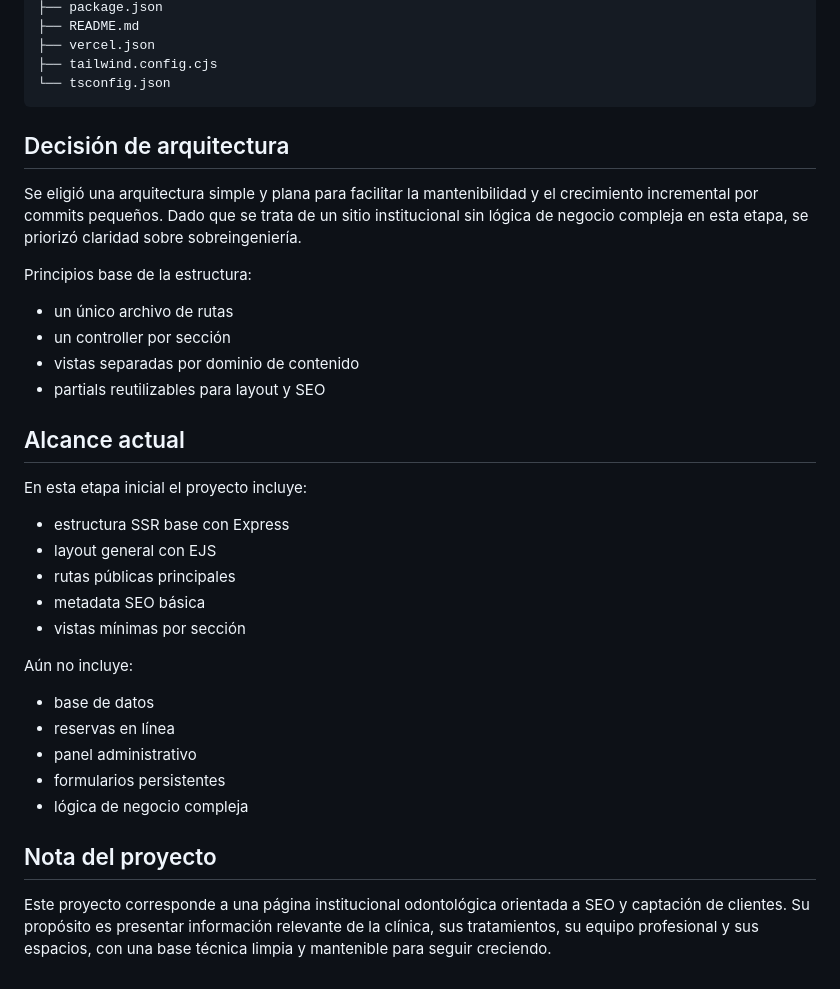
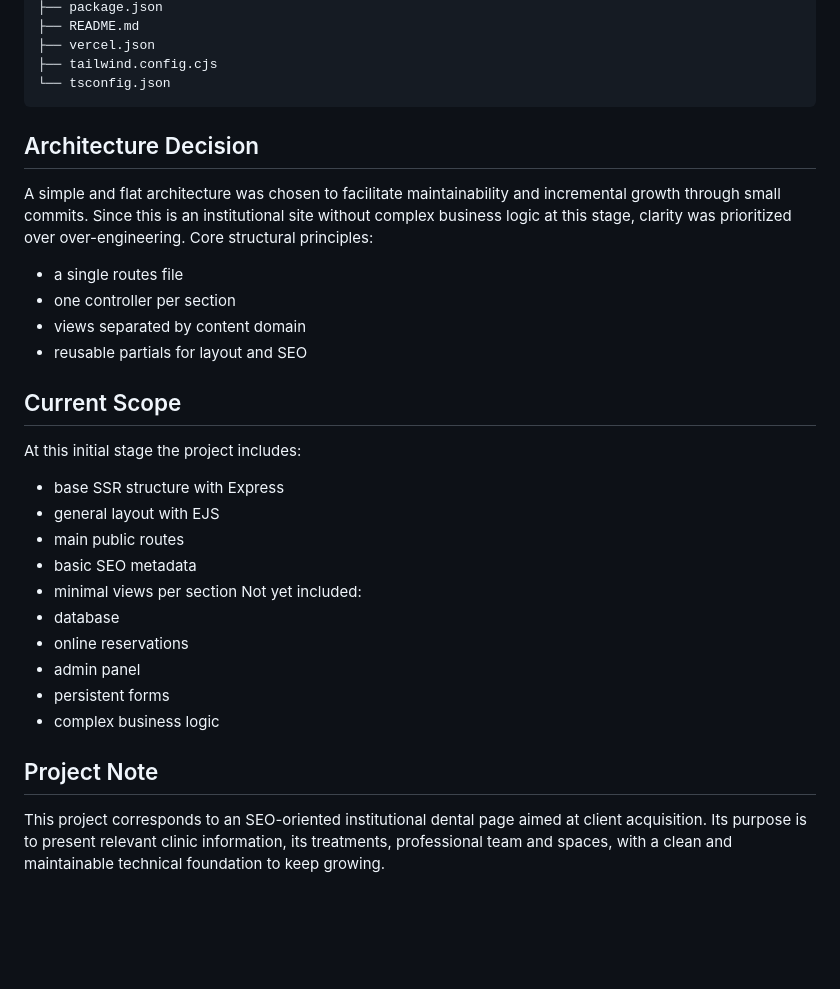
Before and after one commit to AlejandraS15/ProyectoIntegrador2, a Markdown page: Readme.md, the part around one of its changes. Drawn GitHub-style; blank space fills up the shorter version.

Commit message:
Translate README sections to English
Translated sections of the README from Spanish to English, including business description, tech stack, main scripts, installation and setup instructions, architecture decision, current scope, and project note.

````diff
--- a/Readme.md
+++ b/Readme.md
@@ -104,36 +87,25 @@ ProyectoIntegrador2
 ├── tailwind.config.cjs
 └── tsconfig.json
 ```
-
-## Decisión de arquitectura
-
-Se eligió una arquitectura simple y plana para facilitar la mantenibilidad y el crecimiento incremental por commits pequeños. Dado que se trata de un sitio institucional sin lógica de negocio compleja en esta etapa, se priorizó claridad sobre sobreingeniería.
-
-Principios base de la estructura:
-
-- un único archivo de rutas
-- un controller por sección
-- vistas separadas por dominio de contenido
-- partials reutilizables para layout y SEO
-
-## Alcance actual
-
-En esta etapa inicial el proyecto incluye:
-
-- estructura SSR base con Express
-- layout general con EJS
-- rutas públicas principales
-- metadata SEO básica
-- vistas mínimas por sección
-
-Aún no incluye:
-
-- base de datos
-- reservas en línea
-- panel administrativo
-- formularios persistentes
-- lógica de negocio compleja
-
-## Nota del proyecto
-
-Este proyecto corresponde a una página institucional odontológica orientada a SEO y captación de clientes. Su propósito es presentar información relevante de la clínica, sus tratamientos, su equipo profesional y sus espacios, con una base técnica limpia y mantenible para seguir creciendo.
+## Architecture Decision
+A simple and flat architecture was chosen to facilitate maintainability and incremental growth through small commits. Since this is an institutional site without complex business logic at this stage, clarity was prioritized over over-engineering.
+Core structural principles:
+- a single routes file
+- one controller per section
+- views separated by content domain
+- reusable partials for layout and SEO
+## Current Scope
+At this initial stage the project includes:
+- base SSR structure with Express
+- general layout with EJS
+- main public routes
+- basic SEO metadata
+- minimal views per section
+Not yet included:
+- database
+- online reservations
+- admin panel
+- persistent forms
+- complex business logic
+## Project Note
+This project corresponds to an SEO-oriented institutional dental page aimed at client acquisition. Its purpose is to present relevant clinic information, its treatments, professional team and spaces, with a clean and maintainable technical foundation to keep growing.
````
Also changed, not shown: other parts of Readme.md (+14 -31 lines).
